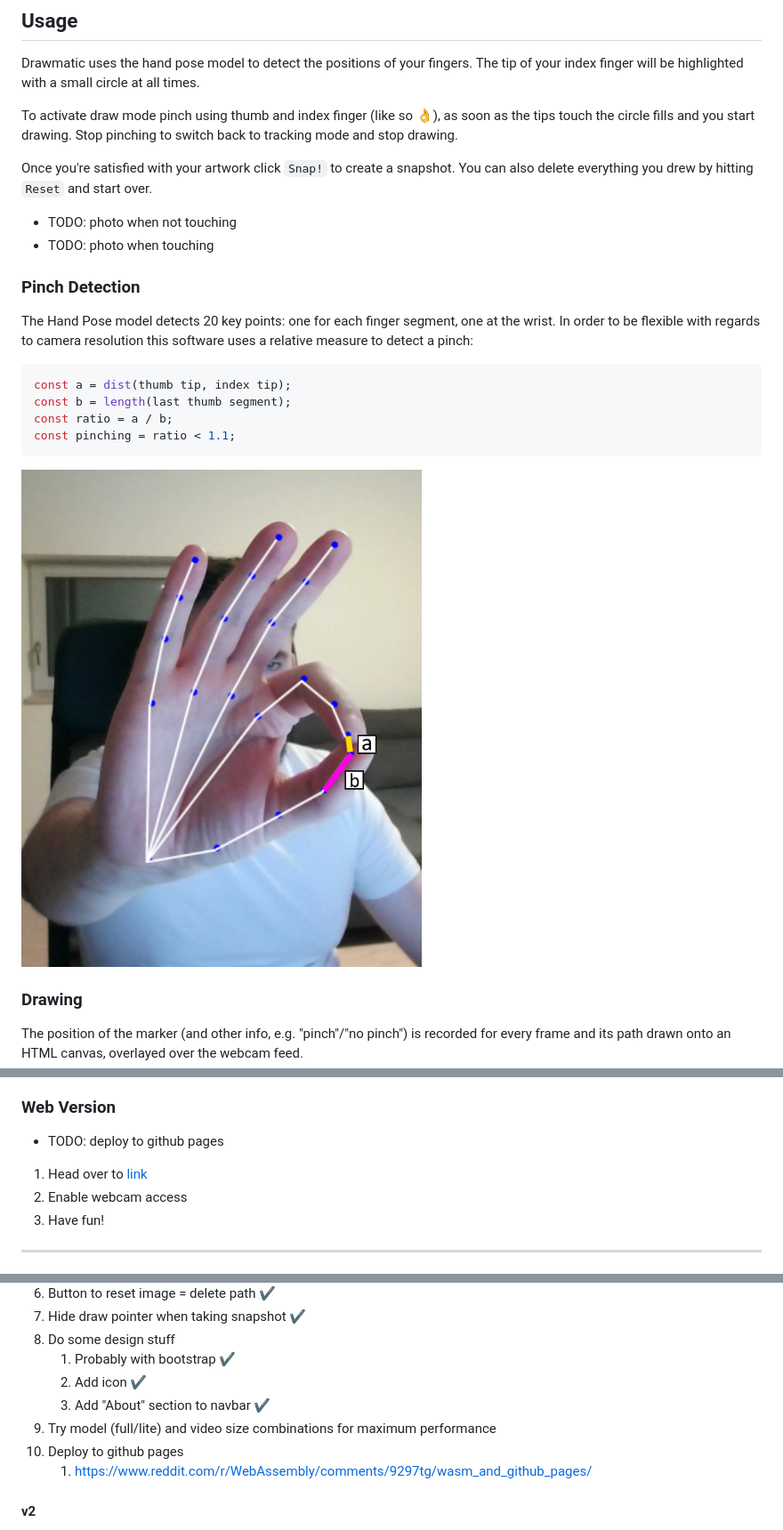
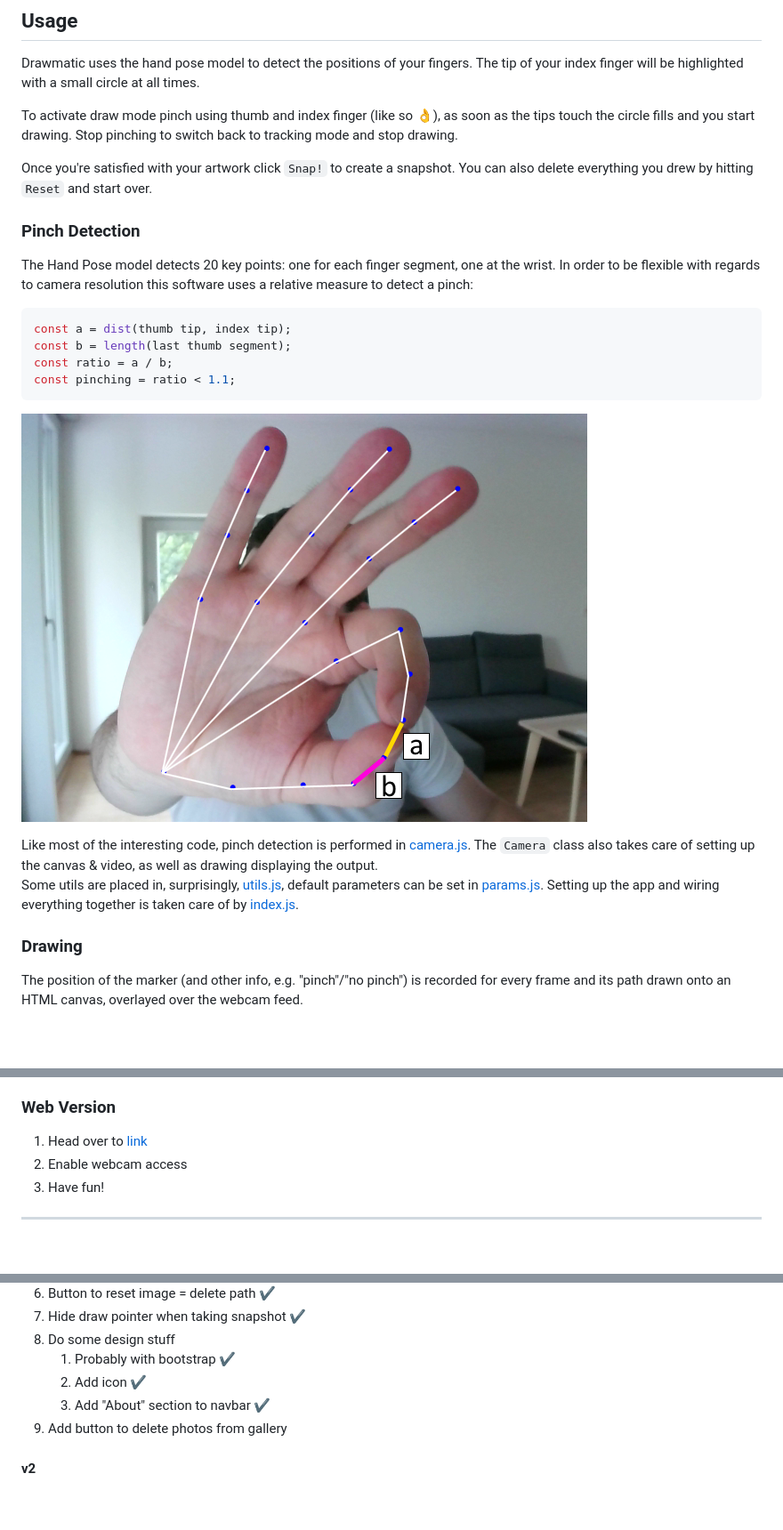
Before and after one commit to cestcedric/drawmatic, a Markdown page: README.md, 3 parts joined by grey strips. Shown: that part at 89% size. GitHub-like rendering; pictures changed too: img/pinch_keypoints.png; blank space fills up the shorter version.

Commit message:
docs(README): Add images, videos and links to README.

````diff
--- a/README.md
+++ b/README.md
@@ -33,9 +33,6 @@ To activate draw mode pinch using thumb and index finger (like so 👌), as soon
 
 Once you're satisfied with your artwork click `Snap!` to create a snapshot. You can also delete everything you drew by hitting `Reset` and start over.
 
-- TODO: photo when not touching
-- TODO: photo when touching
-
 ### Pinch Detection
 
 The Hand Pose model detects 20 key points: one for each finger segment, one at the wrist. In order to be flexible with regards to camera resolution this software uses a relative measure to detect a pinch:
@@ -48,6 +45,9 @@ const pinching = ratio < 1.1;
 ```
 
 ![Photo showing the relevant keypoints and distances listed in the code for pinch detection detailed above.](./img/pinch_keypoints.png)
+
+Like most of the interesting code, pinch detection is performed in [camera.js](src/camera.js). The `Camera` class also takes care of setting up the canvas & video, as well as drawing displaying the output.
+Some utils are placed in, surprisingly, [utils.js](src/util/util.js), default parameters can be set in [params.js](src/util/params.js). Setting up the app and wiring everything together is taken care of by [index.js](src/index.js).
 
 ### Drawing
 
@@ -86,9 +96,7 @@ You can build and deploy Drawmatic locally using NodeJS and your favourite serve
 
 ### Web Version
 
-- TODO: deploy to github pages
-
-1. Head over to [link]()
+1. Head over to [link](https://cestcedric.github.io/drawmatic/)
 1. Enable webcam access
 1. Have fun!
 
@@ -116,9 +124,7 @@ Have a look at the roadmap below to see which features I'd like to add in future
    1. Probably with bootstrap ✔
    1. Add icon ✔
    1. Add "About" section to navbar ✔
-1. Try model (full/lite) and video size combinations for maximum performance
-1. Deploy to github pages
-   1. https://www.reddit.com/r/WebAssembly/comments/9297tg/wasm_and_github_pages/
+1. Add button to delete photos from gallery
 
 #### v2
 
````
Also changed, not shown: other parts of README.md (+14 -4 lines), img/live_vs_snapshot.png (added), 1 other file.
